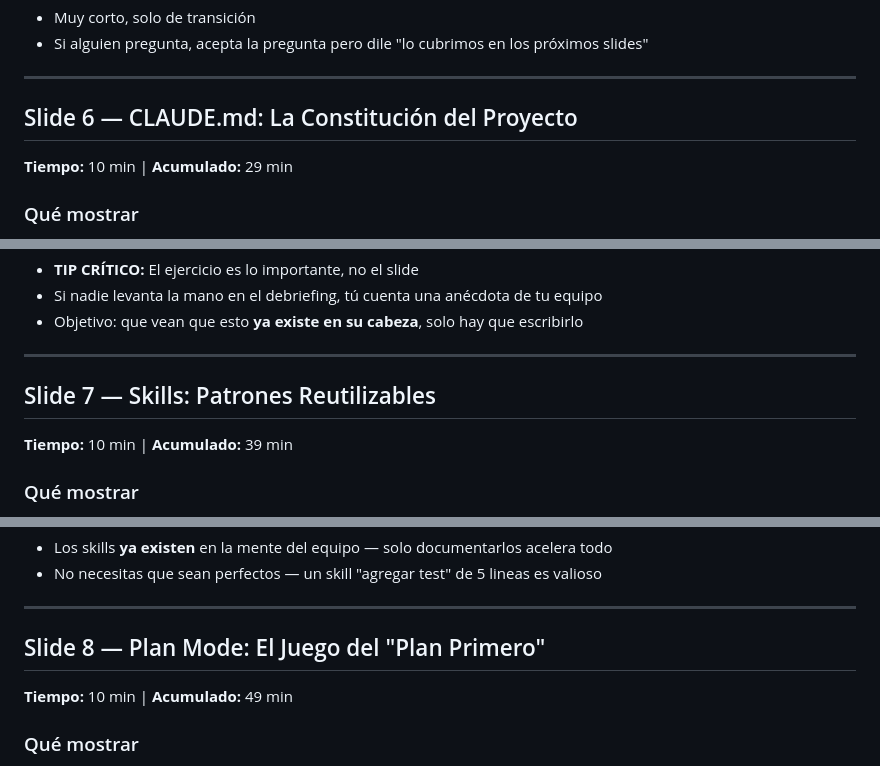
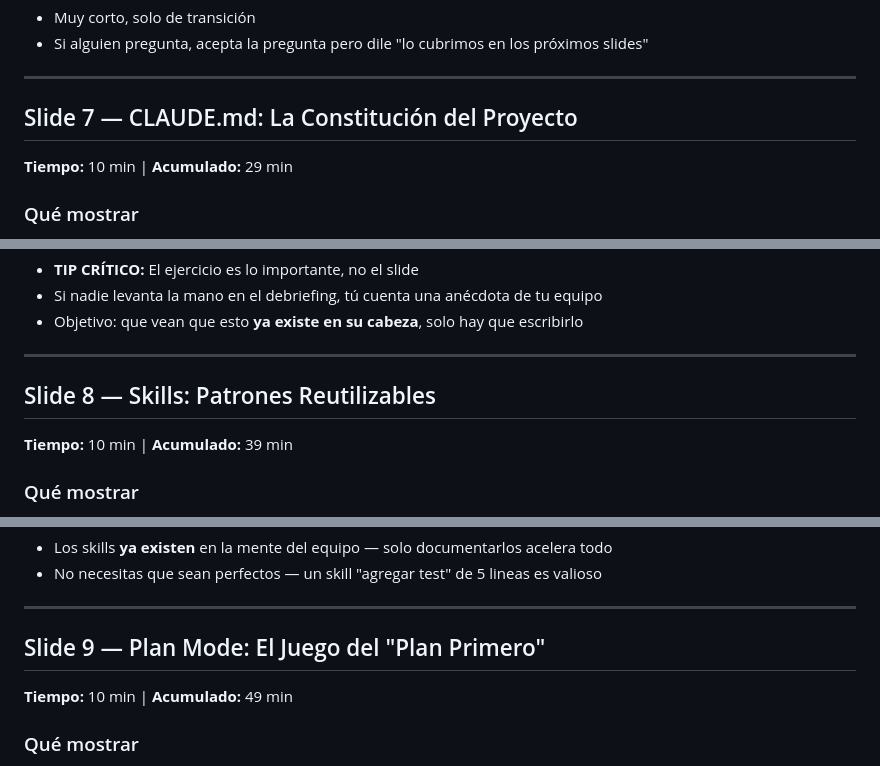
Before and after one commit to CloudDevOpsMaster/claude-code-starter, a Markdown page: docs/facilitador-guia-slides.md, 3 parts joined by grey strips. GitHub-like rendering.

```diff
--- a/docs/facilitador-guia-slides.md
+++ b/docs/facilitador-guia-slides.md
@@ -145,7 +145,7 @@ Vibe Coding ──────────────────────
 
 ---
 
-## Slide 6 — CLAUDE.md: La Constitución del Proyecto
+## Slide 7 — CLAUDE.md: La Constitución del Proyecto
 **Tiempo:** 10 min | **Acumulado:** 29 min
 
 ### Qué mostrar
@@ -189,7 +189,7 @@ Pide a 2-3 voluntarios que lean su "Lo que NUNCA hacemos". Suelen salir historia
 
 ---
 
-## Slide 7 — Skills: Patrones Reutilizables
+## Slide 8 — Skills: Patrones Reutilizables
 **Tiempo:** 10 min | **Acumulado:** 39 min
 
 ### Qué mostrar
@@ -230,7 +230,7 @@ Ejemplos que suelen salir:
 
 ---
 
-## Slide 8 — Plan Mode: El Juego del "Plan Primero"
+## Slide 9 — Plan Mode: El Juego del "Plan Primero"
 **Tiempo:** 10 min | **Acumulado:** 49 min
 
 ### Qué mostrar
```
Also changed, not shown: other parts of docs/facilitador-guia-slides.md (+10 -10 lines).
